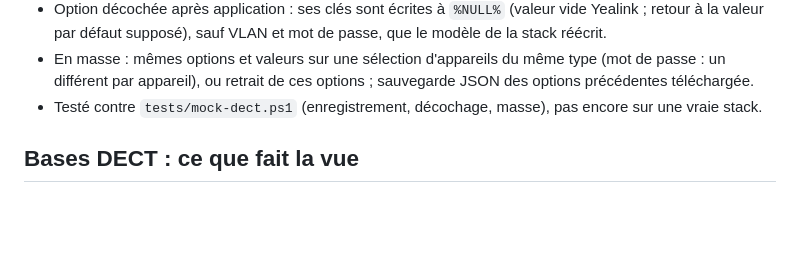
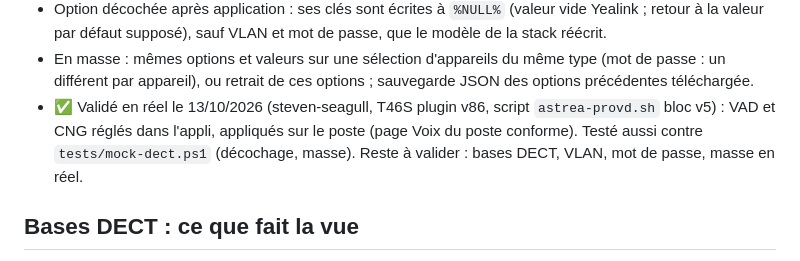
Before and after one commit to BriceAESIR/astrea-wazo-plugins, a Markdown page: admin-tools/phones/README.md, the part around the change. GitHub-like rendering; blank space fills up the shorter version.

Commit message:
Phone Manager : README, validation en reel

```diff
--- a/admin-tools/phones/README.md
+++ b/admin-tools/phones/README.md
@@ -28,8 +28,10 @@ Sous-menu **Astrea Admin Tools > Phone Manager** (ex-DECT Manager), deux vues :
 - En masse : mêmes options et valeurs sur une sélection d'appareils du même
   type (mot de passe : un différent par appareil), ou retrait de ces options ;
   sauvegarde JSON des options précédentes téléchargée.
-- Testé contre `tests/mock-dect.ps1` (enregistrement, décochage, masse), pas
-  encore sur une vraie stack.
+- ✅ Validé en réel le 13/10/2026 (steven-seagull, T46S plugin v86, script
+  `astrea-provd.sh` bloc v5) : VAD et CNG réglés dans l'appli, appliqués sur le
+  poste (page Voix du poste conforme). Testé aussi contre `tests/mock-dect.ps1`
+  (décochage, masse). Reste à valider : bases DECT, VLAN, mot de passe, masse en réel.
 
 ## Bases DECT : ce que fait la vue
 - **Liste des bases** (modèles DECT reconnus par les plugins provd) avec
```
